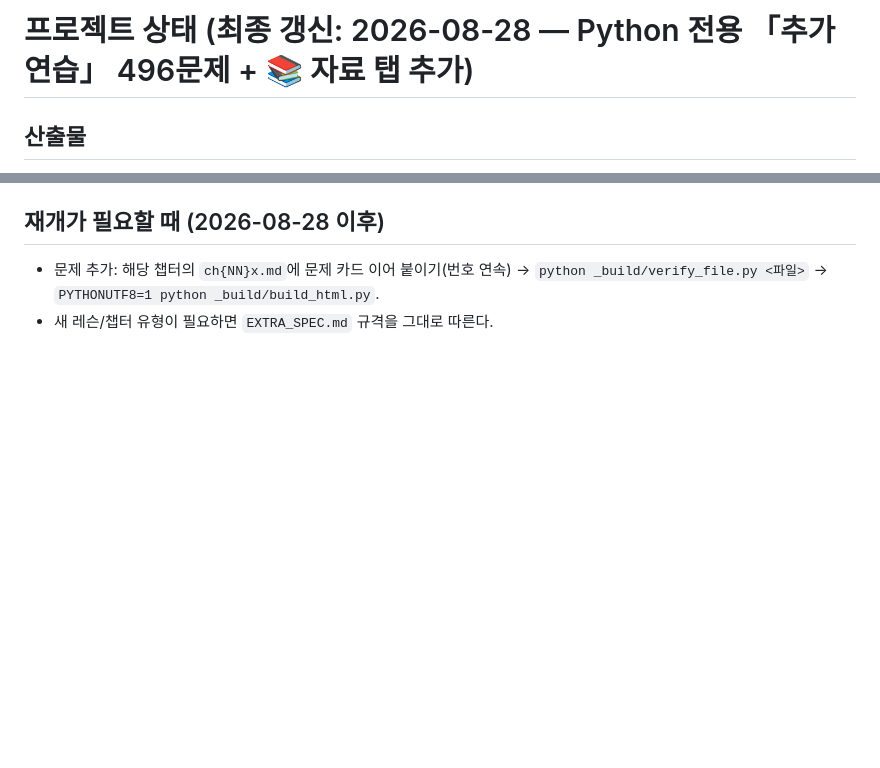
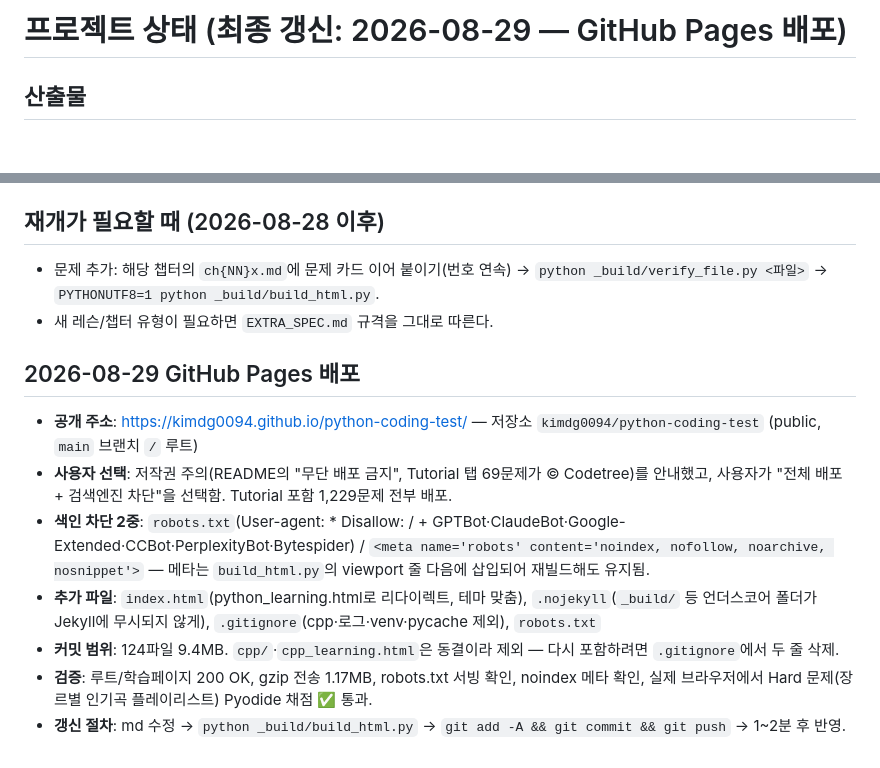
Before and after one commit to kimdg0094/python-coding-test, a Markdown page: _build/RESUME.md, 2 parts joined by grey strips. Rendered like a GitHub page; blank space fills up the shorter version.

Commit message:
문서: GitHub Pages 배포 주소·갱신 절차 기록
Co-Authored-By: Claude Opus 5 <noreply@anthropic.com>

```diff
--- a/_build/RESUME.md
+++ b/_build/RESUME.md
@@ -1,4 +1,4 @@
-# 프로젝트 상태 (최종 갱신: 2026-08-28 — Python 전용 「추가 연습」 496문제 + 📚 자료 탭 추가)
+# 프로젝트 상태 (최종 갱신: 2026-08-29 — GitHub Pages 배포)
 
 ## 산출물
 - **python_learning.html**: Python 학습 사이트. 7코스·733문제·733러너(브라우저 Pyodide 실행·채점 + 숨김 정답·풀이).
@@ -46,3 +46,12 @@
 ## 재개가 필요할 때 (2026-08-28 이후)
 - 문제 추가: 해당 챕터의 `ch{NN}x.md`에 문제 카드 이어 붙이기(번호 연속) → `python _build/verify_file.py <파일>` → `PYTHONUTF8=1 python _build/build_html.py`.
 - 새 레슨/챕터 유형이 필요하면 `EXTRA_SPEC.md` 규격을 그대로 따른다.
+
+## 2026-08-29 GitHub Pages 배포
+- **공개 주소**: https://kimdg0094.github.io/python-coding-test/ — 저장소 `kimdg0094/python-coding-test` (public, `main` 브랜치 `/` 루트)
+- **사용자 선택**: 저작권 주의(README의 "무단 배포 금지", Tutorial 탭 69문제가 © Codetree)를 안내했고, 사용자가 "전체 배포 + 검색엔진 차단"을 선택함. Tutorial 포함 1,229문제 전부 배포.
+- **색인 차단 2중**: `robots.txt`(User-agent: * Disallow: / + GPTBot·ClaudeBot·Google-Extended·CCBot·PerplexityBot·Bytespider) / `<meta name='robots' content='noindex, nofollow, noarchive, nosnippet'>` — 메타는 `build_html.py`의 viewport 줄 다음에 삽입되어 재빌드해도 유지됨.
+- **추가 파일**: `index.html`(python_learning.html로 리다이렉트, 테마 맞춤), `.nojekyll`(`_build/` 등 언더스코어 폴더가 Jekyll에 무시되지 않게), `.gitignore`(cpp·로그·venv·pycache 제외), `robots.txt`
+- **커밋 범위**: 124파일 9.4MB. `cpp/`·`cpp_learning.html`은 동결이라 제외 — 다시 포함하려면 `.gitignore`에서 두 줄 삭제.
+- **검증**: 루트/학습페이지 200 OK, gzip 전송 1.17MB, robots.txt 서빙 확인, noindex 메타 확인, 실제 브라우저에서 Hard 문제(장르별 인기곡 플레이리스트) Pyodide 채점 ✅ 통과.
+- **갱신 절차**: md 수정 → `python _build/build_html.py` → `git add -A && git commit && git push` → 1~2분 후 반영.
```
Also changed, not shown: README.md (+24 -0 lines).
